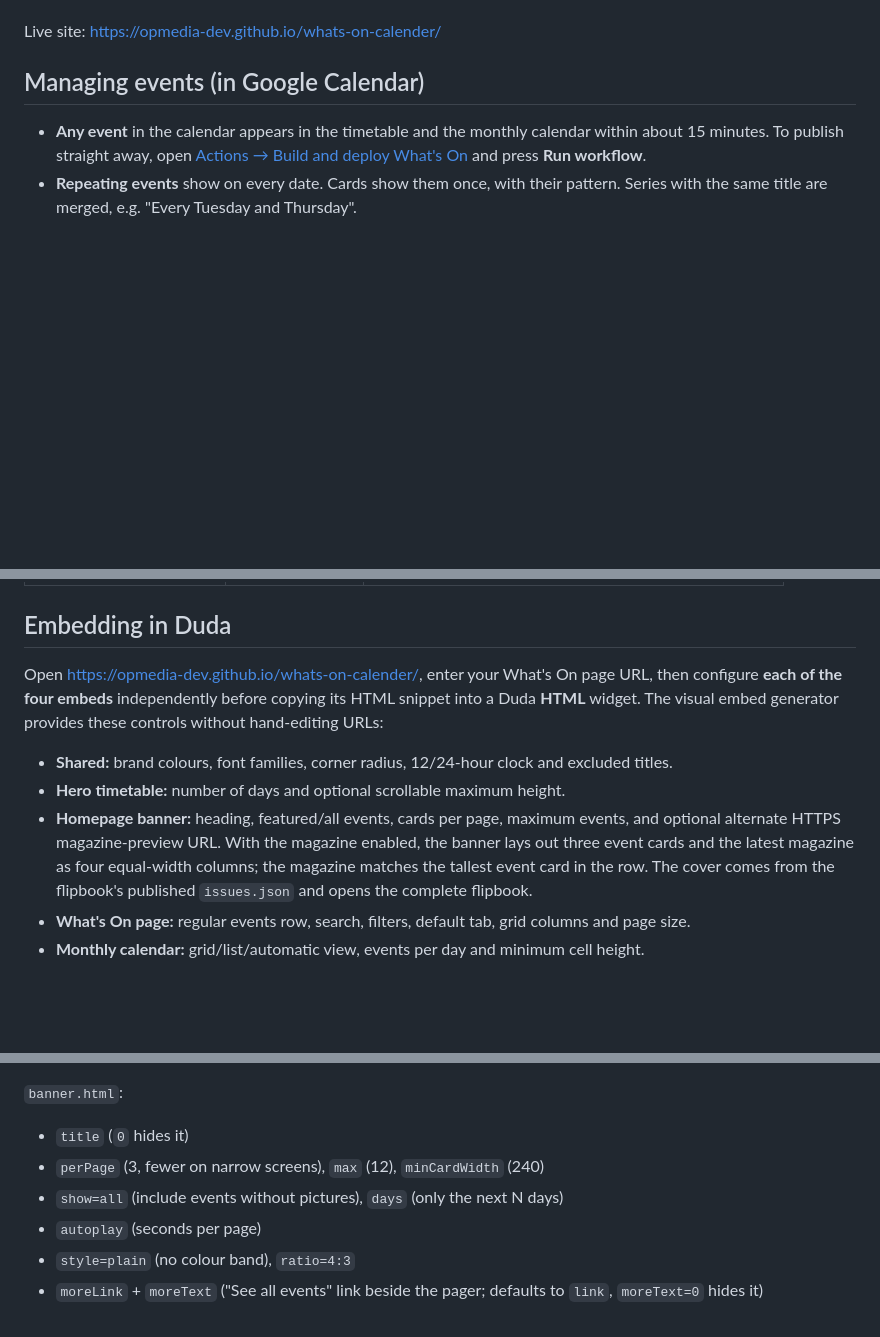
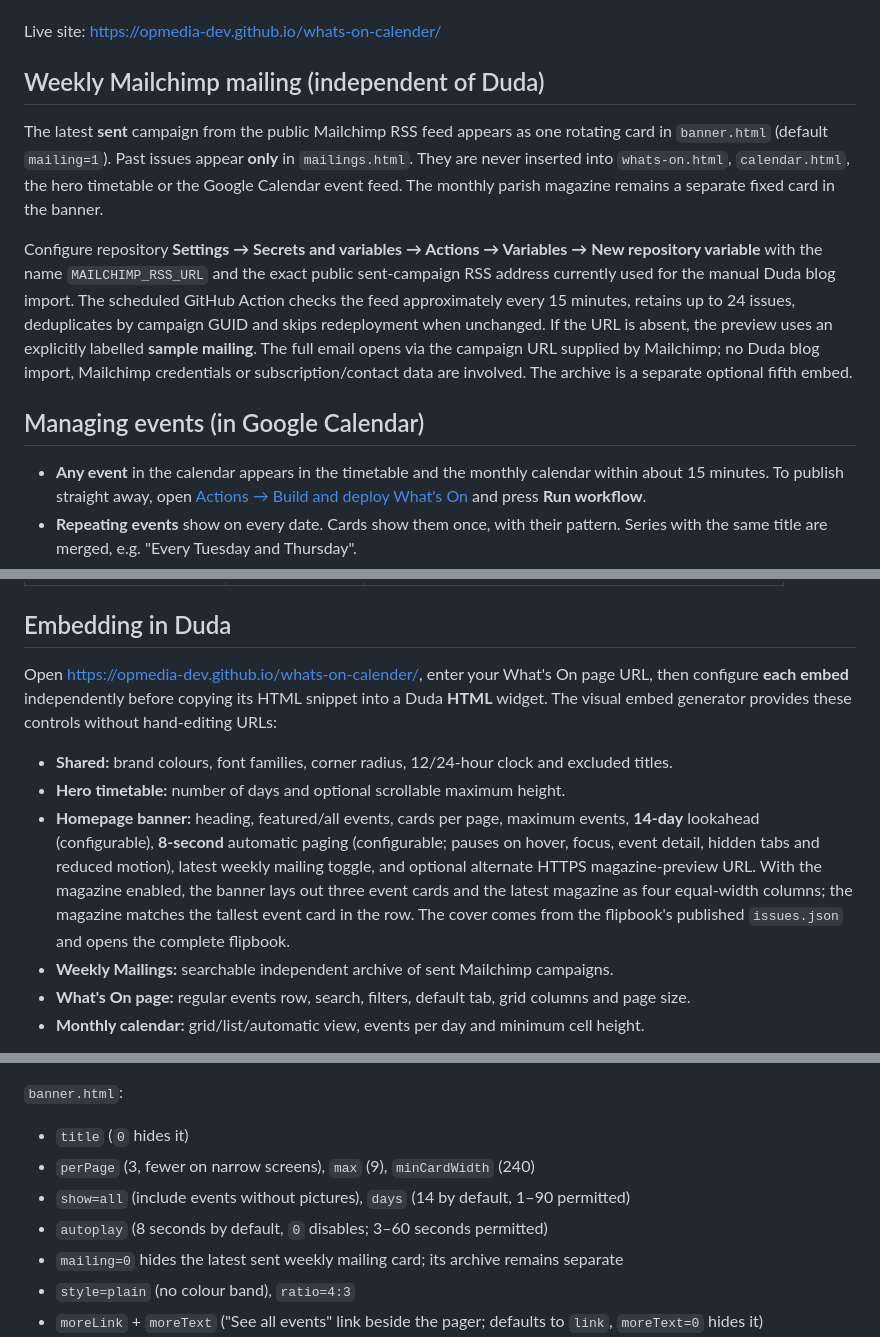
Before and after one commit to opmedia-dev/whats-on-calender, a Markdown page: README.md, 3 parts joined by grey strips. GitHub-like rendering; blank space fills up the shorter version.

Commit message:
Document separate Mailchimp RSS workflow and carousel defaults and independent mailing archive

```diff
--- a/README.md
+++ b/README.md
@@ -23,6 +24,24 @@ Every embed can open an event's **detail view**, which shows:
 - Add to Google, Apple or Outlook calendar, and Share
 
 Live site: https://opmedia-dev.github.io/whats-on-calender/
+
+## Weekly Mailchimp mailing (independent of Duda)
+
+The latest **sent** campaign from the public Mailchimp RSS feed appears as one rotating card
+in `banner.html` (default `mailing=1`). Past issues appear **only** in
+`mailings.html`. They are never inserted into `whats-on.html`, `calendar.html`,
+the hero timetable or the Google Calendar event feed. The monthly parish magazine remains a
+separate fixed card in the banner.
+
+Configure repository **Settings → Secrets and variables → Actions → Variables →
+New repository variable** with the name `MAILCHIMP_RSS_URL` and the exact public
+sent-campaign RSS address currently used for the manual Duda blog import.
+The scheduled GitHub Action checks the feed approximately every 15 minutes, retains
+up to 24 issues, deduplicates by campaign GUID and skips redeployment when unchanged.
+If the URL is absent, the preview uses an explicitly labelled **sample mailing**.
+The full email opens via the campaign URL supplied by Mailchimp; no Duda
+blog import, Mailchimp credentials or subscription/contact data are involved.
+The archive is a separate optional fifth embed.
 
 ## Managing events (in Google Calendar)
 
@@ -78,16 +97,20 @@ on each run, but if syncing ever stops, press **Run workflow**.
 ## Embedding in Duda
 
 Open <https://opmedia-dev.github.io/whats-on-calender/>, enter your What's On page URL, then
-configure **each of the four embeds** independently before copying its HTML snippet into a Duda
+configure **each embed** independently before copying its HTML snippet into a Duda
 **HTML** widget. The visual embed generator provides these controls without hand-editing URLs:
 
 - **Shared:** brand colours, font families, corner radius, 12/24-hour clock and excluded titles.
 - **Hero timetable:** number of days and optional scrollable maximum height.
 - **Homepage banner:** heading, featured/all events, cards per page, maximum events,
-  and optional alternate HTTPS magazine-preview URL. With the magazine enabled,
+  **14-day** lookahead (configurable), **8-second** automatic paging (configurable;
+  pauses on hover, focus, event detail, hidden tabs and reduced motion), latest
+  weekly mailing toggle, and optional alternate HTTPS magazine-preview URL.
+  With the magazine enabled,
   the banner lays out three event cards and the latest magazine as four equal-width
   columns; the magazine matches the tallest event card in the row. The cover comes
   from the flipbook's published `issues.json` and opens the complete flipbook.
+- **Weekly Mailings:** searchable independent archive of sent Mailchimp campaigns.
 - **What's On page:** regular events row, search, filters, default tab, grid columns and page size.
 - **Monthly calendar:** grid/list/automatic view, events per day and minimum cell height.
 
@@ -132,9 +155,10 @@ under the list), `emptyText`.
 `banner.html`:
 
 - `title` (`0` hides it)
-- `perPage` (3, fewer on narrow screens), `max` (12), `minCardWidth` (240)
-- `show=all` (include events without pictures), `days` (only the next N days)
-- `autoplay` (seconds per page)
+- `perPage` (3, fewer on narrow screens), `max` (9), `minCardWidth` (240)
+- `show=all` (include events without pictures), `days` (14 by default, 1–90 permitted)
+- `autoplay` (8 seconds by default, `0` disables; 3–60 seconds permitted)
+- `mailing=0` hides the latest sent weekly mailing card; its archive remains separate
 - `style=plain` (no colour band), `ratio=4:3`
 - `moreLink` + `moreText` ("See all events" link beside the pager; defaults to `link`, `moreText=0` hides it)
 - `flipbook=1`, `flipbookUrl`, `flipbookLink` (archive page passed to the full reader), `flipbookTitle` ("Latest magazine"). The banner shows a **cover card** using the latest issue image/title from the flipbook's `issues.json`. Clicking it opens the full interactive reader in a separate tab. Magazine width is automatically matched to the event cards; old `flipbookWidth` and `flipbookHeight` options are ignored.
```
Also changed, not shown: other parts of README.md (+2 -1 lines).
